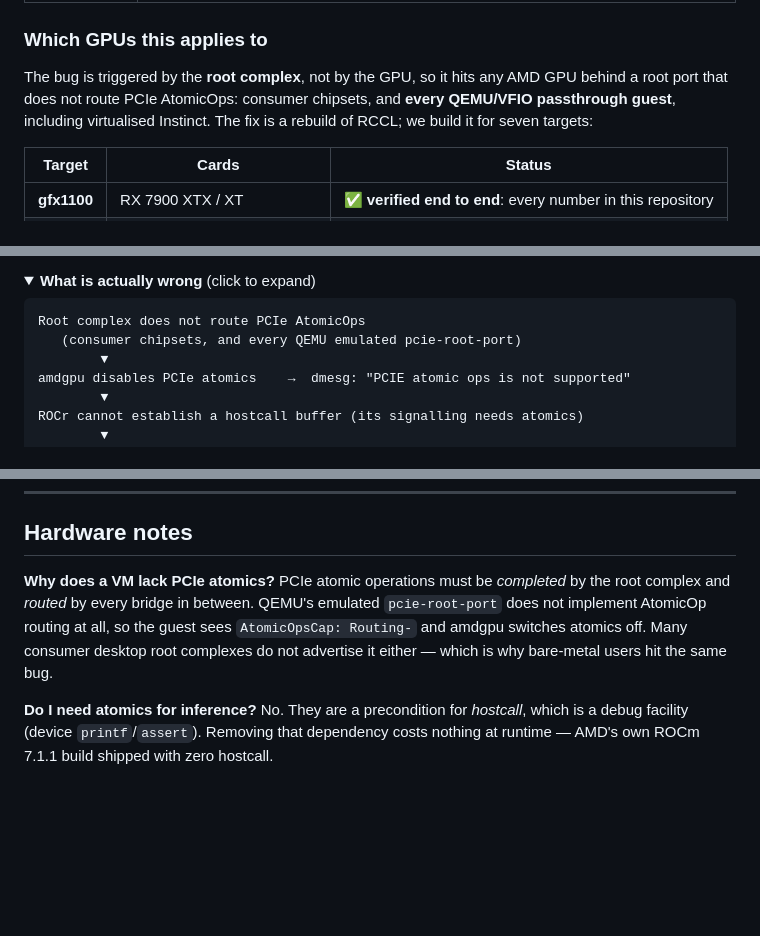
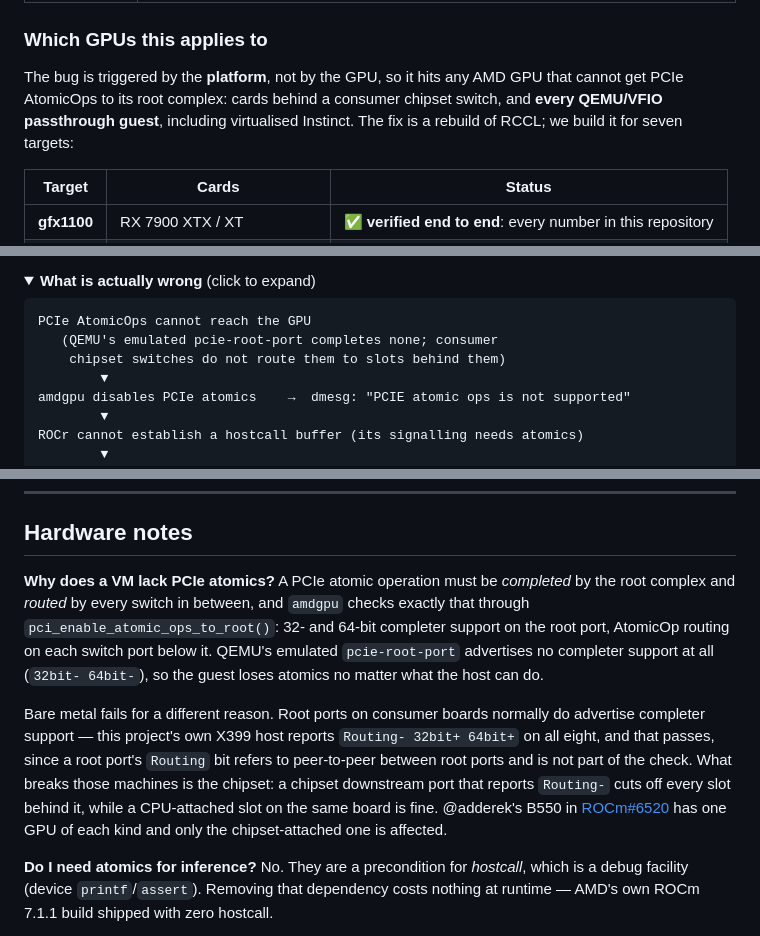
Before and after one commit to cadamcat/dual-radeon-vllm, a Markdown page: README.md, 3 parts joined by grey strips. GitHub-like rendering; folded sections open; blank space fills up the shorter version.

````diff
--- a/README.md
+++ b/README.md
@@ -25,10 +25,10 @@ Three things, each usable on its own:
 
 ### Which GPUs this applies to
 
-The bug is triggered by the **root complex**, not by the GPU, so it hits any AMD GPU
-behind a root port that does not route PCIe AtomicOps: consumer chipsets, and **every
-QEMU/VFIO passthrough guest**, including virtualised Instinct. The fix is a rebuild of
-RCCL; we build it for seven targets:
+The bug is triggered by the **platform**, not by the GPU, so it hits any AMD GPU that
+cannot get PCIe AtomicOps to its root complex: cards behind a consumer chipset switch,
+and **every QEMU/VFIO passthrough guest**, including virtualised Instinct. The fix is a
+rebuild of RCCL; we build it for seven targets:
 
 | Target | Cards | Status |
 |---|---|---|
@@ -150,8 +150,9 @@ on CPU-direct lanes.
 <summary><b>What is actually wrong</b> (click to expand)</summary>
 
 ```
-Root complex does not route PCIe AtomicOps
-   (consumer chipsets, and every QEMU emulated pcie-root-port)
+PCIe AtomicOps cannot reach the GPU
+   (QEMU's emulated pcie-root-port completes none; consumer
+    chipset switches do not route them to slots behind them)
         ▼
 amdgpu disables PCIe atomics    →  dmesg: "PCIE atomic ops is not supported"
         ▼
@@ -302,12 +303,22 @@ Background on the SSM and MoE findings, with source-level evidence:
 
 ## Hardware notes
 
-**Why does a VM lack PCIe atomics?** PCIe atomic operations must be *completed*
-by the root complex and *routed* by every bridge in between. QEMU's emulated
-`pcie-root-port` does not implement AtomicOp routing at all, so the guest sees
-`AtomicOpsCap: Routing-` and amdgpu switches atomics off. Many consumer desktop
-root complexes do not advertise it either — which is why bare-metal users hit
-the same bug.
+**Why does a VM lack PCIe atomics?** A PCIe atomic operation must be *completed*
+by the root complex and *routed* by every switch in between, and `amdgpu` checks
+exactly that through `pci_enable_atomic_ops_to_root()`: 32- and 64-bit completer
+support on the root port, AtomicOp routing on each switch port below it. QEMU's
+emulated `pcie-root-port` advertises no completer support at all
+(`32bit- 64bit-`), so the guest loses atomics no matter what the host can do.
+
+Bare metal fails for a different reason. Root ports on consumer boards normally
+do advertise completer support — this project's own X399 host reports
+`Routing- 32bit+ 64bit+` on all eight, and that passes, since a root port's
+`Routing` bit refers to peer-to-peer between root ports and is not part of the
+check. What breaks those machines is the chipset: a chipset downstream port that
+reports `Routing-` cuts off every slot behind it, while a CPU-attached slot on
+the same board is fine. @adderek's B550 in
+[ROCm#6520](https://github.com/ROCm/ROCm/issues/6520) has one GPU of each kind
+and only the chipset-attached one is affected.
 
 **Do I need atomics for inference?** No. They are a precondition for *hostcall*,
 which is a debug facility (device `printf`/`assert`). Removing that dependency
````
Also changed, not shown: other parts of README.md (+4 -4 lines), docs/open-questions.md (+24 -9 lines), docs/root-cause.md (+2 -2 lines).
